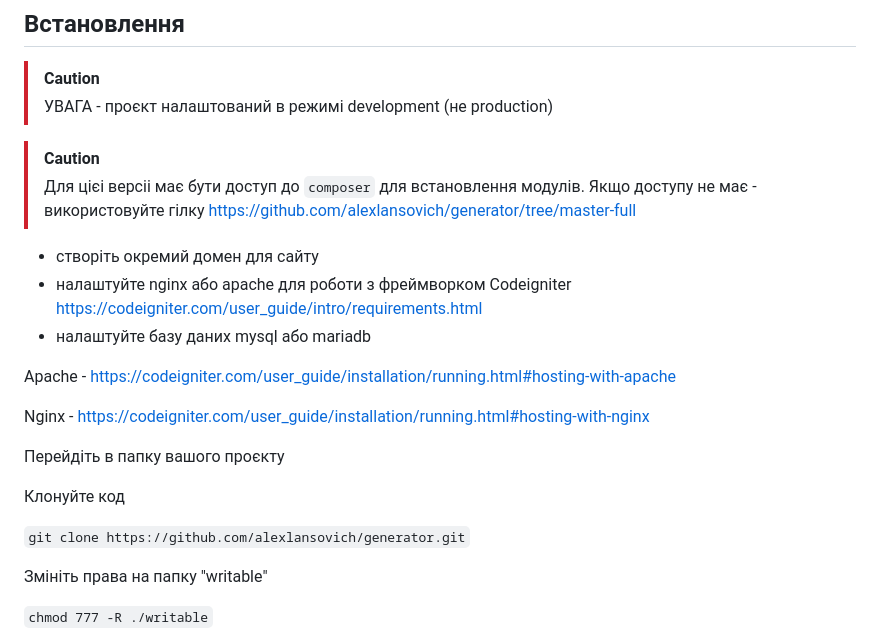
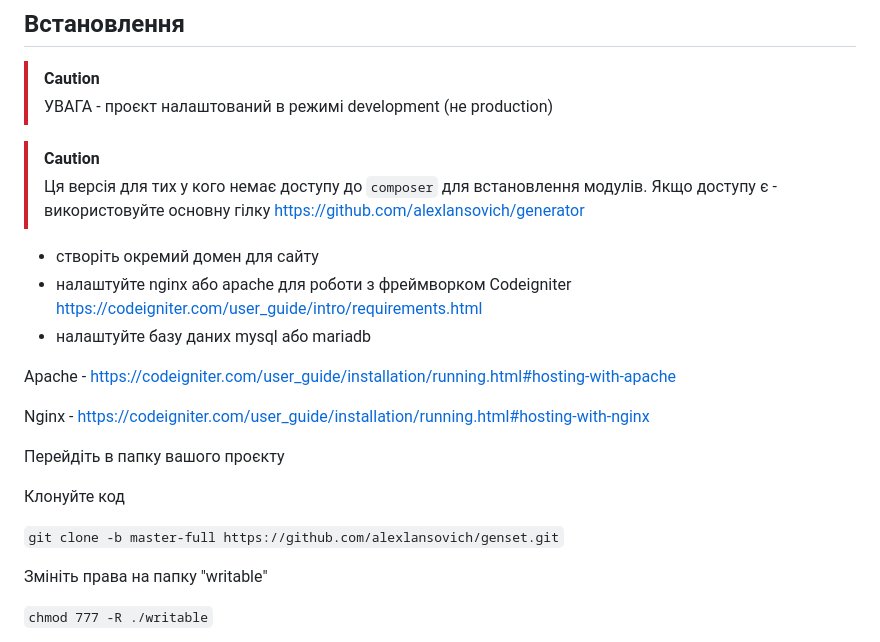
Before and after one commit to alexlansovich/genset, a Markdown page: README.md, the part around the change. Drawn GitHub-style.

Commit message:
Startup commit and push

```diff
--- a/README.md
+++ b/README.md
@@ -30,7 +30,7 @@
 > УВАГА - проєкт налаштований в режимі development (не production)
 
 > [!CAUTION]
-> Для цієі версіі має бути доступ до `composer` для встановлення модулів. Якщо доступу не має - використовуйте гілку https://github.com/alexlansovich/generator/tree/master-full
+> Ця версія для тих у кого немає доступу до `composer` для встановлення модулів. Якщо доступу є - використовуйте основну гілку https://github.com/alexlansovich/generator
 
 - створіть окремий домен для сайту
 - налаштуйте nginx aбо apache для роботи з фреймворком Codeigniter https://codeigniter.com/user_guide/intro/requirements.html
@@ -44,7 +44,7 @@ Nginx - https://codeigniter.com/user_guide/installation/running.html#hosting-wit
 
 Клонуйте код
 
-`git clone https://github.com/alexlansovich/generator.git`
+`git clone -b master-full https://github.com/alexlansovich/genset.git`
 
 Змініть права на папку "writable"
 
```
